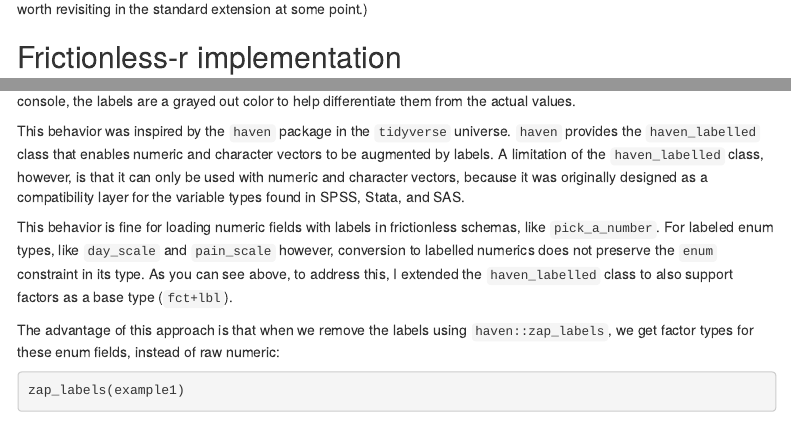
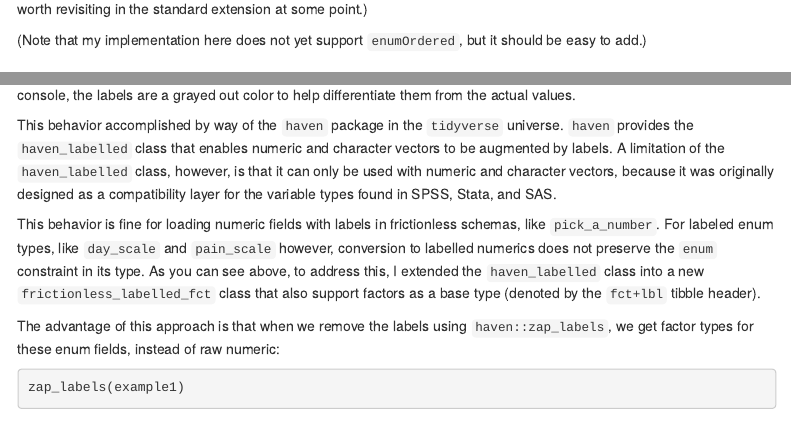
Before and after one commit to khusmann/scratch-ideas, an R Markdown document (docs/value_labels.Rmd): the page in a window 1100 px wide, from 1180 px down, and a second part further down, joined at a grey line. Rendered offline with R 4.5, knitr and Pandoc, with nearby package versions; some code elsewhere in the file could not run offline; menus at the side of the page are left out.

Commit message:
add enumOrdered note

```diff
--- a/docs/value_labels.Rmd
+++ b/docs/value_labels.Rmd
@@ -148,6 +148,9 @@
 I think this is a little confusing, and might be worth revisiting in the
 standard extension at some point.)
 
+(Note that my implementation here does not yet support `enumOrdered`, but it
+should be easy to add.)
+
 ## Frictionless-r implementation
 
 Here's what it looks like when the above three fields are loaded into a
@@ -162,7 +165,7 @@
 see it in the rendered Rmd, but in the R console, the labels are a grayed out
 color to help differentiate them from the actual values.
 
-This behavior was inspired by the `haven` package in the `tidyverse` universe.
+This behavior accomplished by way of the `haven` package in the `tidyverse` universe.
 `haven` provides the `haven_labelled` class that enables numeric and character
 vectors to be augmented by labels. A limitation of the `haven_labelled` class,
 however, is that it can only be used with numeric and character vectors,
@@ -173,7 +176,8 @@
 schemas, like `pick_a_number`. For labeled enum types, like `day_scale` and
 `pain_scale` however, conversion to labelled numerics does not preserve the
 `enum` constraint in its type. As you can see above, to address this, I extended
-the `haven_labelled` class to also support factors as a base type (`fct+lbl`).
+the `haven_labelled` class into a new `frictionless_labelled_fct` class that
+also support factors as a base type (denoted by the `fct+lbl` tibble header).
 
 The advantage of this approach is that when we remove the labels using
 `haven::zap_labels`, we get factor types for these enum fields, instead of
```
Also changed, not shown: 1 other file.
